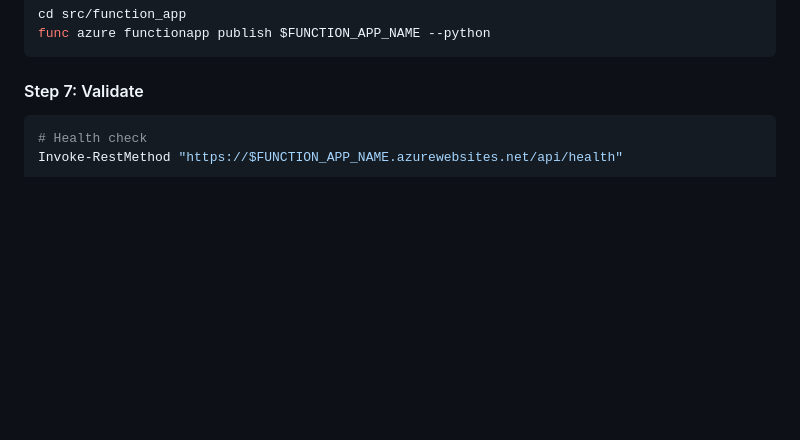
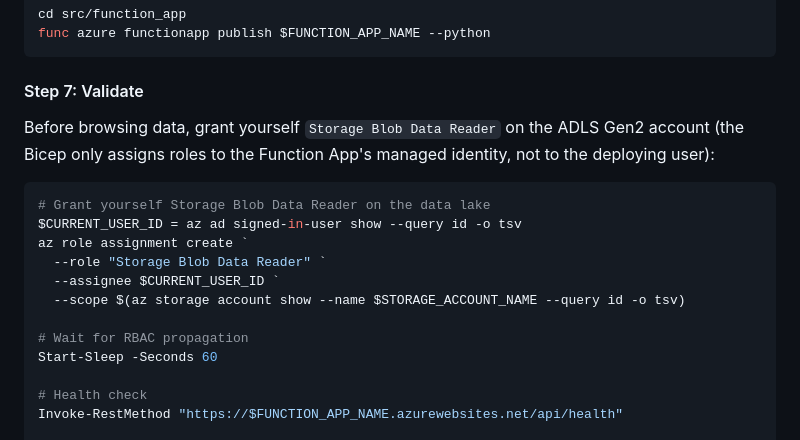
Before and after one commit to Contosec-EMU/MDOAttackSimulation-PowerBI, a Markdown page: README.md, the part around the change. GitHub-like rendering; blank space fills up the shorter version.

Commit message:
docs: add Storage Blob Data Reader RBAC step for deploying user

````diff
--- a/README.md
+++ b/README.md
@@ -243,7 +243,19 @@ func azure functionapp publish $FUNCTION_APP_NAME --python
 
 #### Step 7: Validate
 
+Before browsing data, grant yourself `Storage Blob Data Reader` on the ADLS Gen2 account (the Bicep only assigns roles to the Function App's managed identity, not to the deploying user):
+
 ```powershell
+# Grant yourself Storage Blob Data Reader on the data lake
+$CURRENT_USER_ID = az ad signed-in-user show --query id -o tsv
+az role assignment create `
+  --role "Storage Blob Data Reader" `
+  --assignee $CURRENT_USER_ID `
+  --scope $(az storage account show --name $STORAGE_ACCOUNT_NAME --query id -o tsv)
+
+# Wait for RBAC propagation
+Start-Sleep -Seconds 60
+
 # Health check
 Invoke-RestMethod "https://$FUNCTION_APP_NAME.azurewebsites.net/api/health"
 
````
Also changed, not shown: docs/CLI_DEPLOYMENT.md (+22 -0 lines).
